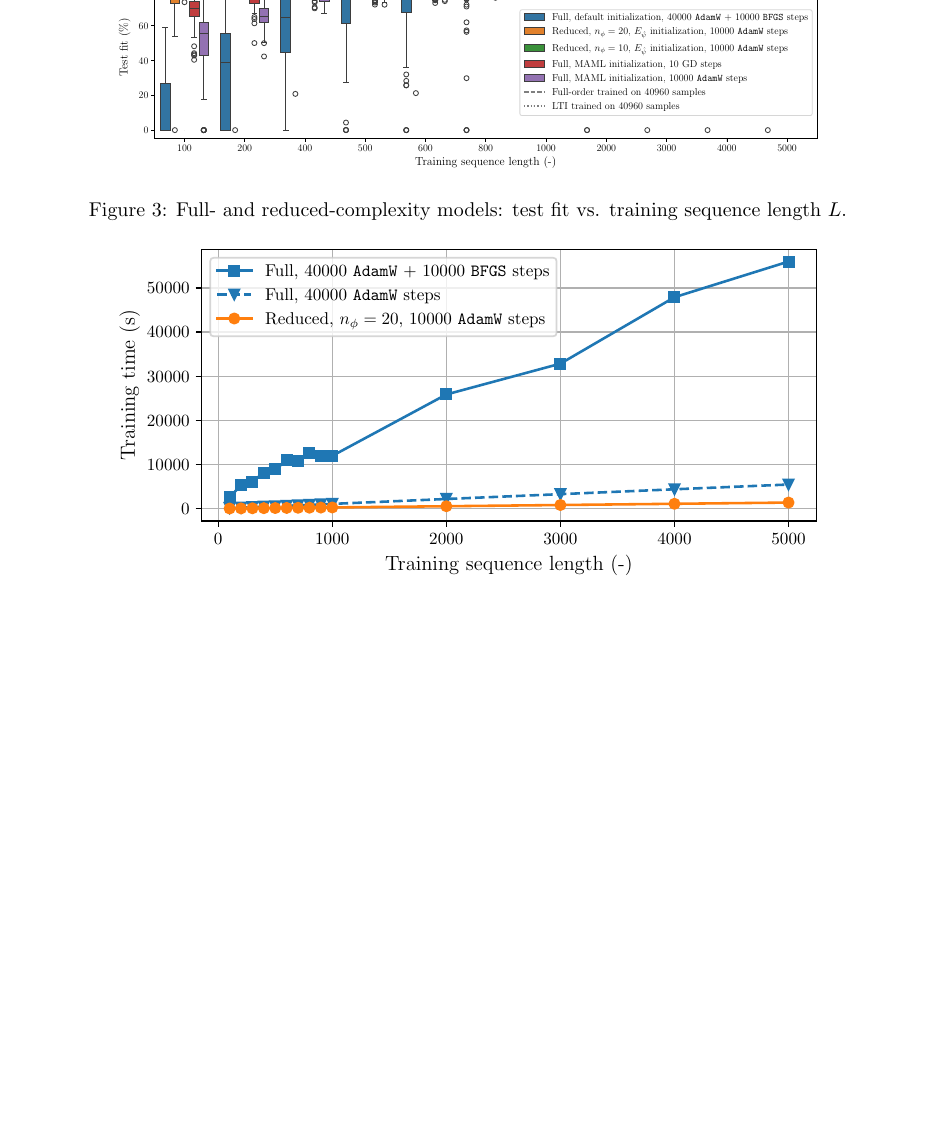
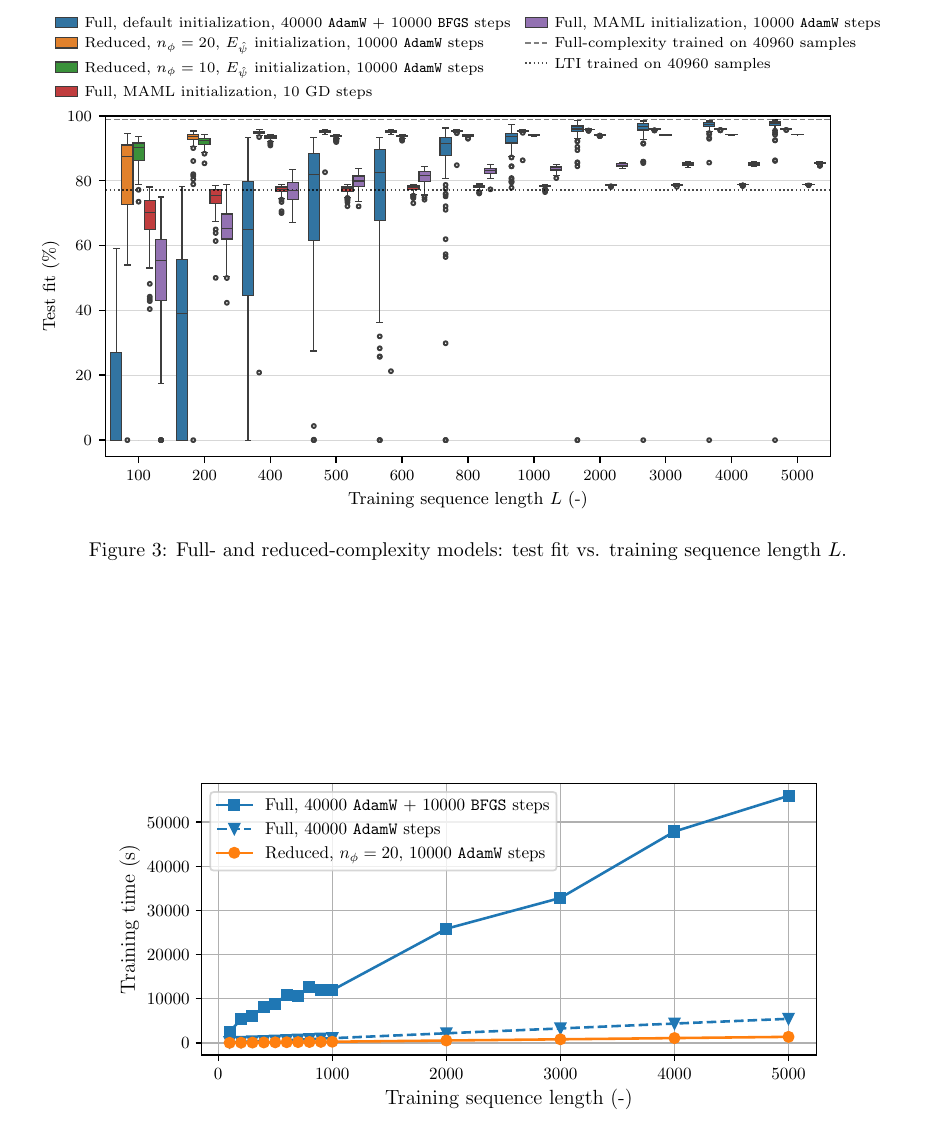
Before and after one commit to forgi86/sysid-neural-manifold, a LaTeX paper (doc/paper/ms.tex): part of page 11 of 15, cut so that both start at the same text, the shorter picture padded with empty space. Compiled offline with pdfLaTeX.

Commit message:
final preprint graphic update

```diff
--- a/doc/paper/ms.tex
+++ b/doc/paper/ms.tex
@@ -515,7 +515,7 @@ Figure~\ref{fig:training_time} illustrates the time required to train in paralle
 
 \begin{figure}
     \centering
-    \includegraphics[width=.8\hsize, trim=10 10 10 10]{img/boxplot_paper.pdf}
+    \includegraphics[width=\textwidth]{img/boxplot_paper.pdf}
     \caption{Full- and reduced-complexity models: test $\mathrm{fit}$ vs. training sequence length $L$.}
     \label{fig:boucwen_boxplot}
 \end{figure}
```
Also changed, not shown: doc/paper/img/boxplot_paper.pdf, doc/paper/ms.pdf.
